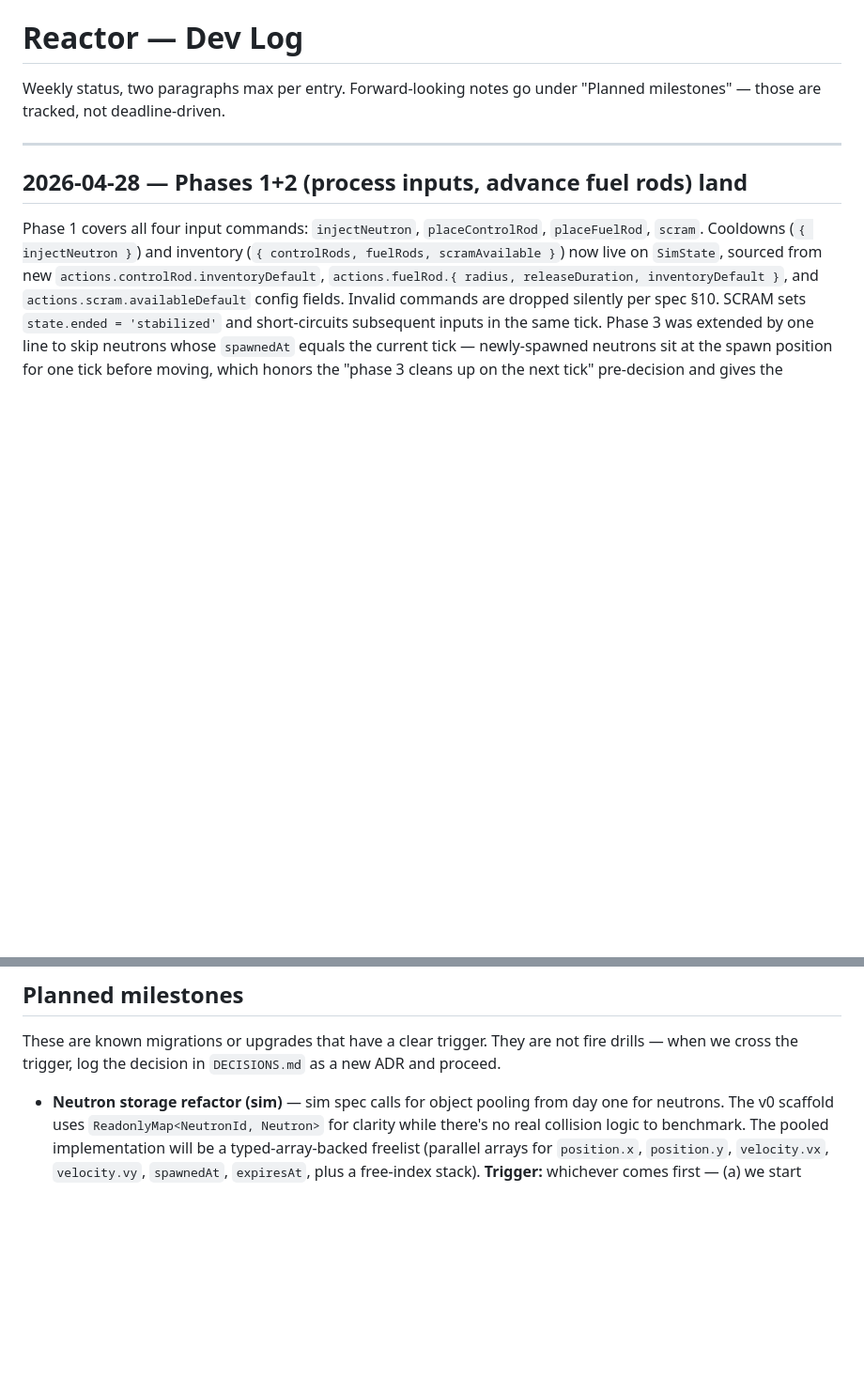
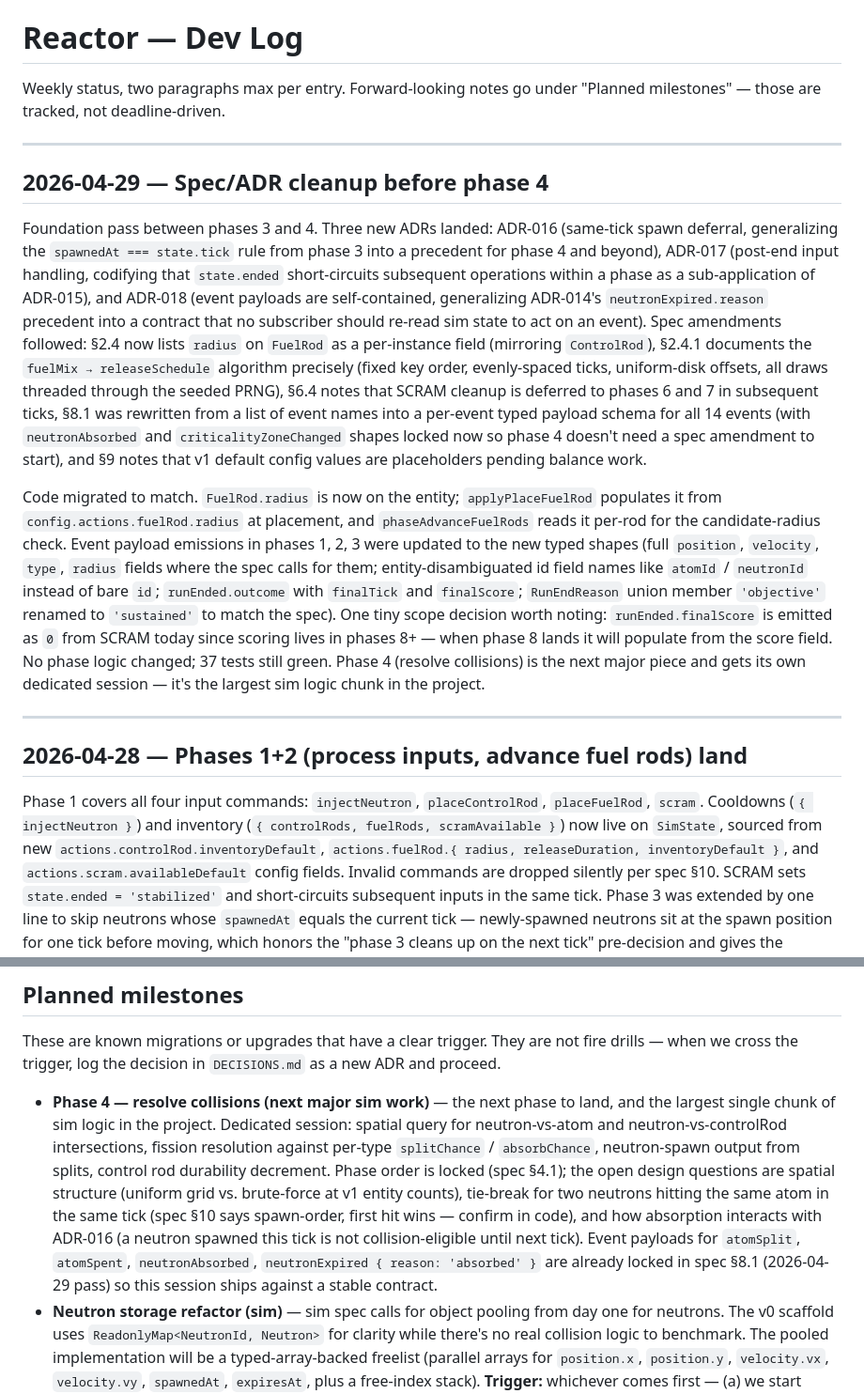
Before and after one commit to akhimji/reactor, a Markdown page: dev-log.md, 2 parts joined by grey strips. Shown at 94% size. GitHub-like rendering; blank space fills up the shorter version.

Commit message:
chore: update dev-log for 2026-04-29 cleanup session

```diff
--- a/dev-log.md
+++ b/dev-log.md
@@ -1,6 +1,14 @@
 # Reactor — Dev Log
 
 Weekly status, two paragraphs max per entry. Forward-looking notes go under "Planned milestones" — those are tracked, not deadline-driven.
+
+---
+
+## 2026-04-29 — Spec/ADR cleanup before phase 4
+
+Foundation pass between phases 3 and 4. Three new ADRs landed: ADR-016 (same-tick spawn deferral, generalizing the `spawnedAt === state.tick` rule from phase 3 into a precedent for phase 4 and beyond), ADR-017 (post-end input handling, codifying that `state.ended` short-circuits subsequent operations within a phase as a sub-application of ADR-015), and ADR-018 (event payloads are self-contained, generalizing ADR-014's `neutronExpired.reason` precedent into a contract that no subscriber should re-read sim state to act on an event). Spec amendments followed: §2.4 now lists `radius` on `FuelRod` as a per-instance field (mirroring `ControlRod`), §2.4.1 documents the `fuelMix → releaseSchedule` algorithm precisely (fixed key order, evenly-spaced ticks, uniform-disk offsets, all draws threaded through the seeded PRNG), §6.4 notes that SCRAM cleanup is deferred to phases 6 and 7 in subsequent ticks, §8.1 was rewritten from a list of event names into a per-event typed payload schema for all 14 events (with `neutronAbsorbed` and `criticalityZoneChanged` shapes locked now so phase 4 doesn't need a spec amendment to start), and §9 notes that v1 default config values are placeholders pending balance work.
+
+Code migrated to match. `FuelRod.radius` is now on the entity; `applyPlaceFuelRod` populates it from `config.actions.fuelRod.radius` at placement, and `phaseAdvanceFuelRods` reads it per-rod for the candidate-radius check. Event payload emissions in phases 1, 2, 3 were updated to the new typed shapes (full `position`, `velocity`, `type`, `radius` fields where the spec calls for them; entity-disambiguated id field names like `atomId` / `neutronId` instead of bare `id`; `runEnded.outcome` with `finalTick` and `finalScore`; `RunEndReason` union member `'objective'` renamed to `'sustained'` to match the spec). One tiny scope decision worth noting: `runEnded.finalScore` is emitted as `0` from SCRAM today since scoring lives in phases 8+ — when phase 8 lands it will populate from the score field. No phase logic changed; 37 tests still green. Phase 4 (resolve collisions) is the next major piece and gets its own dedicated session — it's the largest sim logic chunk in the project.
 
 ---
 
@@ -30,6 +38,7 @@ ADRs 009-012 added covering pnpm, TS project references, ESLint flat config, and
 
 These are known migrations or upgrades that have a clear trigger. They are not fire drills — when we cross the trigger, log the decision in `DECISIONS.md` as a new ADR and proceed.
 
+- **Phase 4 — resolve collisions (next major sim work)** — the next phase to land, and the largest single chunk of sim logic in the project. Dedicated session: spatial query for neutron-vs-atom and neutron-vs-controlRod intersections, fission resolution against per-type `splitChance` / `absorbChance`, neutron-spawn output from splits, control rod durability decrement. Phase order is locked (spec §4.1); the open design questions are spatial structure (uniform grid vs. brute-force at v1 entity counts), tie-break for two neutrons hitting the same atom in the same tick (spec §10 says spawn-order, first hit wins — confirm in code), and how absorption interacts with ADR-016 (a neutron spawned this tick is not collision-eligible until next tick). Event payloads for `atomSplit`, `atomSpent`, `neutronAbsorbed`, `neutronExpired { reason: 'absorbed' }` are already locked in spec §8.1 (2026-04-29 pass) so this session ships against a stable contract.
 - **Neutron storage refactor (sim)** — sim spec calls for object pooling from day one for neutrons. The v0 scaffold uses `ReadonlyMap<NeutronId, Neutron>` for clarity while there's no real collision logic to benchmark. The pooled implementation will be a typed-array-backed freelist (parallel arrays for `position.x`, `position.y`, `velocity.vx`, `velocity.vy`, `spawnedAt`, `expiresAt`, plus a free-index stack). **Trigger:** whichever comes first — (a) we start writing real neutron-vs-atom collision logic in `phaseResolveCollisions`, or (b) the perf gate from sim spec §13 (200 atoms + 500 neutrons at 60Hz) starts dropping ticks. Log as a new ADR when we cross it.
 - **Schema validation for `SimConfig`** — `loadConfig` currently casts and freezes. When we start writing per-Site config overrides and balance sweeps, we'll need real validation (likely a hand-rolled validator or `valibot` if a runtime dep is justified at that point). Trigger: the first time a malformed config produces a confusing tick-time error instead of a load-time error.
 - **Real benchmark suite** — `packages/tools/src/bench.ts` will cover the perf gate in spec §13. Trigger: real sim logic exists to measure. Today it would benchmark a no-op.
```
